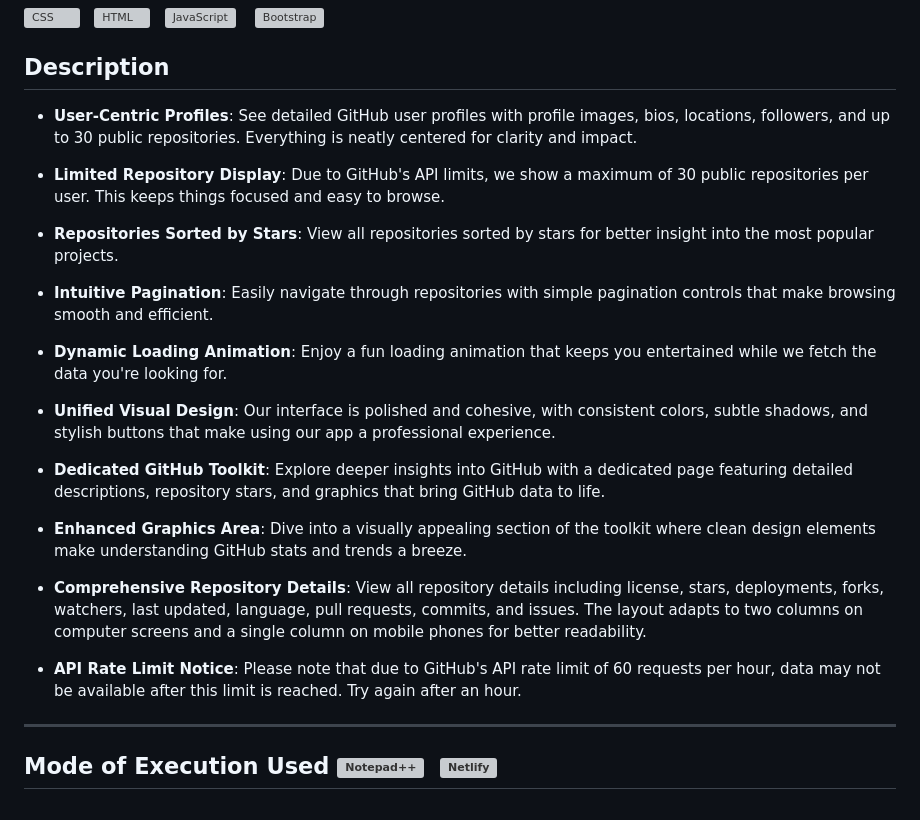
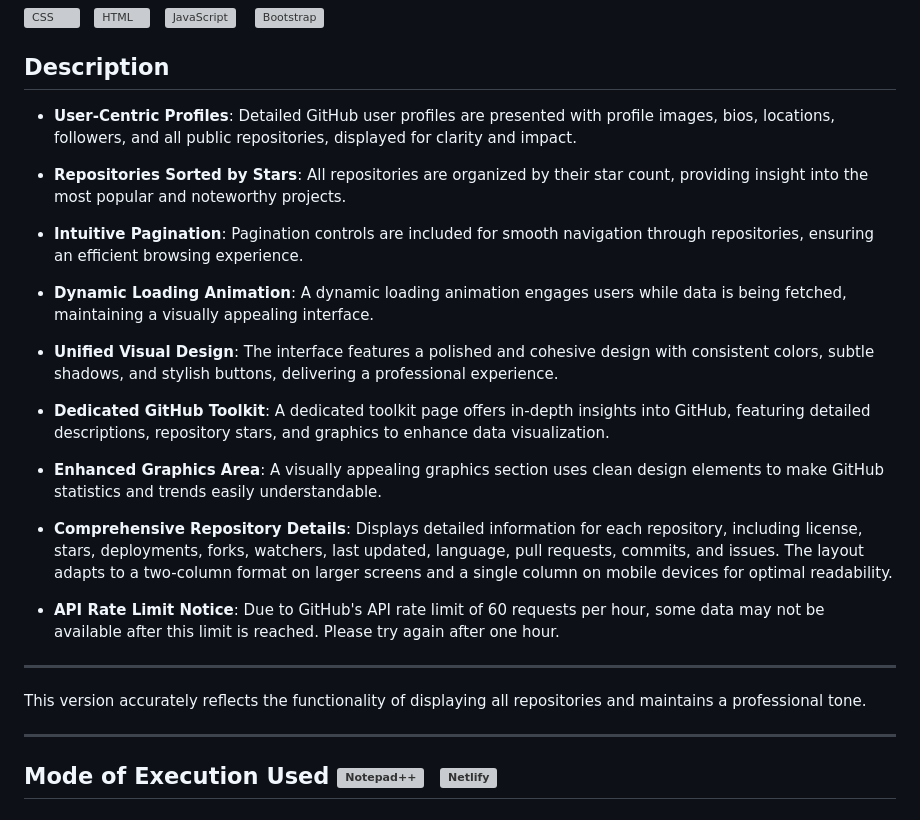
Before and after one commit to madhurimarawat/GitHub-Repository-Lister, a Markdown page: README.md, the part around the change. GitHub-like rendering; grey boxes are pictures that could not be loaded.

Commit message:
Update README.md
Enhanced description of project

```diff
--- a/README.md
+++ b/README.md
@@ -22,25 +22,27 @@ An HTML, JS, and Bootstrap-based web application that dynamically lists GitHub r
 
 ## Description
 
-- **User-Centric Profiles**: See detailed GitHub user profiles with profile images, bios, locations, followers, and up to 30 public repositories. Everything is neatly centered for clarity and impact.
+- **User-Centric Profiles**: Detailed GitHub user profiles are presented with profile images, bios, locations, followers, and all public repositories, displayed for clarity and impact.
 
-- **Limited Repository Display**: Due to GitHub's API limits, we show a maximum of 30 public repositories per user. This keeps things focused and easy to browse.
+- **Repositories Sorted by Stars**: All repositories are organized by their star count, providing insight into the most popular and noteworthy projects.
 
-- **Repositories Sorted by Stars**: View all repositories sorted by stars for better insight into the most popular projects.
+- **Intuitive Pagination**: Pagination controls are included for smooth navigation through repositories, ensuring an efficient browsing experience.
 
-- **Intuitive Pagination**: Easily navigate through repositories with simple pagination controls that make browsing smooth and efficient.
+- **Dynamic Loading Animation**: A dynamic loading animation engages users while data is being fetched, maintaining a visually appealing interface.
 
-- **Dynamic Loading Animation**: Enjoy a fun loading animation that keeps you entertained while we fetch the data you're looking for.
+- **Unified Visual Design**: The interface features a polished and cohesive design with consistent colors, subtle shadows, and stylish buttons, delivering a professional experience.
 
-- **Unified Visual Design**: Our interface is polished and cohesive, with consistent colors, subtle shadows, and stylish buttons that make using our app a professional experience.
+- **Dedicated GitHub Toolkit**: A dedicated toolkit page offers in-depth insights into GitHub, featuring detailed descriptions, repository stars, and graphics to enhance data visualization.
 
-- **Dedicated GitHub Toolkit**: Explore deeper insights into GitHub with a dedicated page featuring detailed descriptions, repository stars, and graphics that bring GitHub data to life.
+- **Enhanced Graphics Area**: A visually appealing graphics section uses clean design elements to make GitHub statistics and trends easily understandable.
 
-- **Enhanced Graphics Area**: Dive into a visually appealing section of the toolkit where clean design elements make understanding GitHub stats and trends a breeze.
+- **Comprehensive Repository Details**: Displays detailed information for each repository, including license, stars, deployments, forks, watchers, last updated, language, pull requests, commits, and issues. The layout adapts to a two-column format on larger screens and a single column on mobile devices for optimal readability.
 
-- **Comprehensive Repository Details**: View all repository details including license, stars, deployments, forks, watchers, last updated, language, pull requests, commits, and issues. The layout adapts to two columns on computer screens and a single column on mobile phones for better readability.
+- **API Rate Limit Notice**: Due to GitHub's API rate limit of 60 requests per hour, some data may not be available after this limit is reached. Please try again after one hour.
 
-- **API Rate Limit Notice**: Please note that due to GitHub's API rate limit of 60 requests per hour, data may not be available after this limit is reached. Try again after an hour.
+---
+
+This version accurately reflects the functionality of displaying all repositories and maintains a professional tone.
 
 ---
 
```
